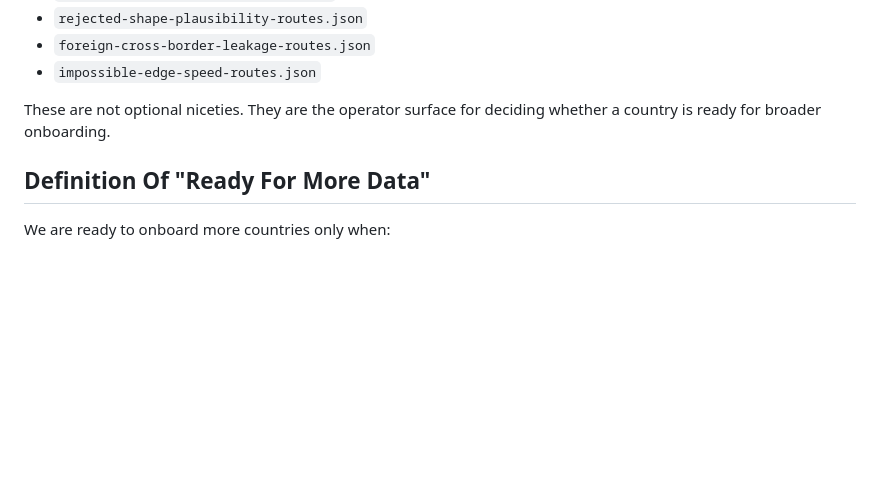
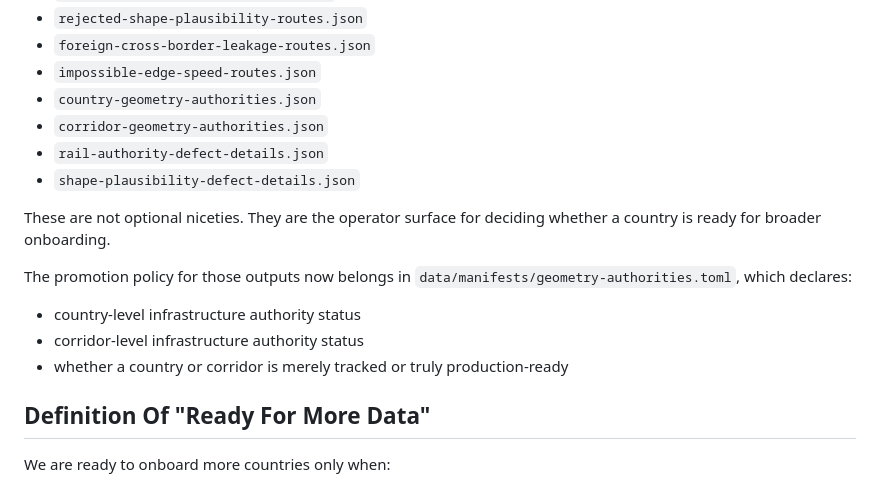
Before and after one commit to schiste/aetrain, a Markdown page: docs/data-hardening-roadmap.md, the part around the change. Rendered like a GitHub page; blank space fills up the shorter version.

Commit message:
Document authority-backed promotion policy

```diff
--- a/docs/data-hardening-roadmap.md
+++ b/docs/data-hardening-roadmap.md
@@ -258,9 +258,20 @@ The following artifacts should become first-class outputs:
 - `rejected-shape-plausibility-routes.json`
 - `foreign-cross-border-leakage-routes.json`
 - `impossible-edge-speed-routes.json`
+- `country-geometry-authorities.json`
+- `corridor-geometry-authorities.json`
+- `rail-authority-defect-details.json`
+- `shape-plausibility-defect-details.json`
 
 These are not optional niceties. They are the operator surface for deciding
 whether a country is ready for broader onboarding.
+
+The promotion policy for those outputs now belongs in
+`data/manifests/geometry-authorities.toml`, which declares:
+
+- country-level infrastructure authority status
+- corridor-level infrastructure authority status
+- whether a country or corridor is merely tracked or truly production-ready
 
 ## Definition Of "Ready For More Data"
 
```
